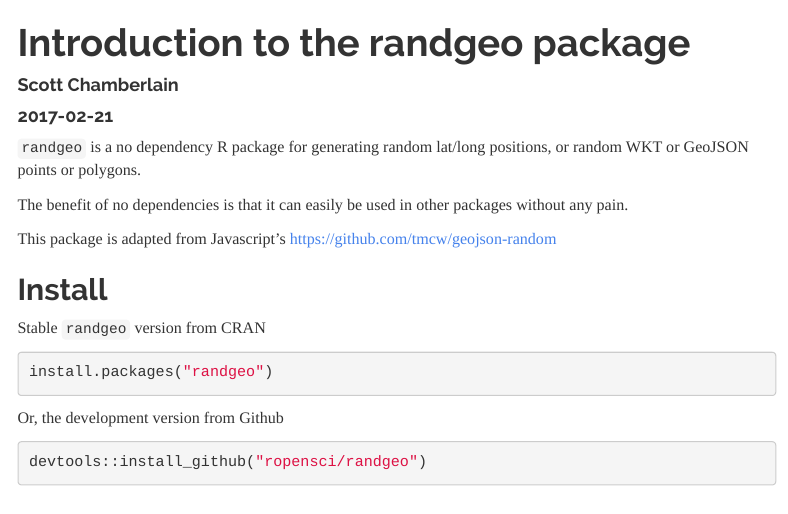
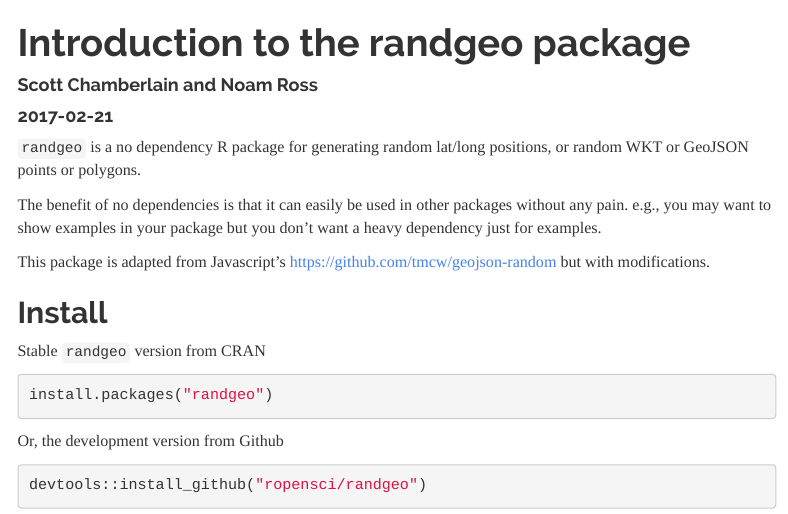
Before and after one commit to ropensci-archive/randgeo, an R Markdown document (vignettes/randgeo_vignette.Rmd): the page in a window 1100 px wide, from its top. Rendered offline with R 4.5, knitr and Pandoc, with nearby package versions; code that draws random numbers runs with fixed seeds of ours; menus at the side of the page are left out.

Commit message:
add noams name to vignette, add a bit more text to top of vignette

```diff
--- a/vignettes/randgeo_vignette.Rmd
+++ b/vignettes/randgeo_vignette.Rmd
@@ -1,6 +1,6 @@
 ---
 title: "Introduction to the randgeo package"
-author: "Scott Chamberlain"
+author: "Scott Chamberlain and Noam Ross"
 date: "`r Sys.Date()`"
 output:
   html_document:
@@ -51,9 +51,11 @@
 random WKT or GeoJSON points or polygons.
 
 The benefit of no dependencies is that it can easily be used in other packages
-without any pain.
+without any pain. e.g., you may want to show examples in your package but you
+don't want a heavy dependency just for examples.
 
 This package is adapted from Javascript's <https://github.com/tmcw/geojson-random>
+but with modifications.
 
 ## Install
 
```
